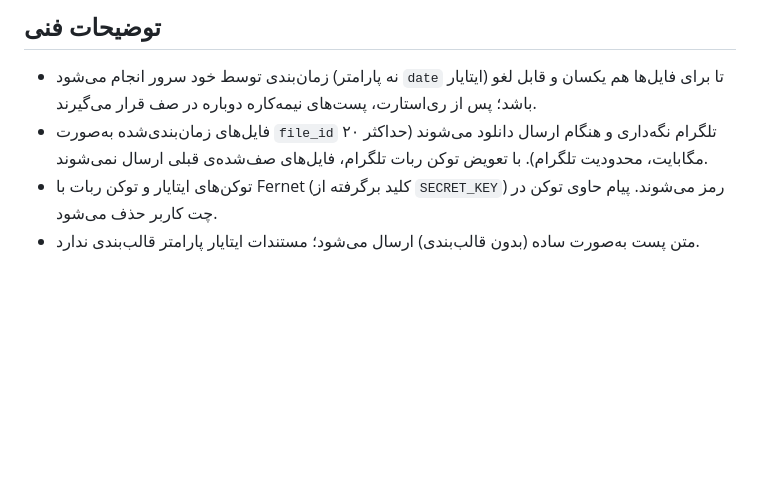
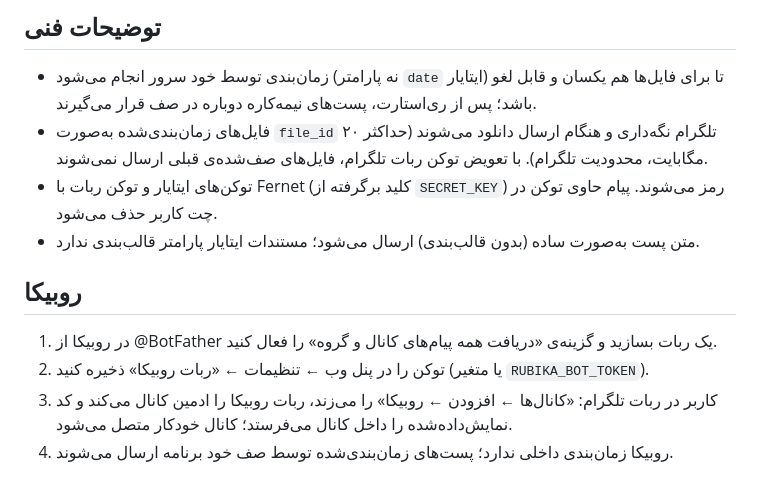
Before and after one commit to moammadmohsen23-creator/Etaa123, a Markdown page: README.md, the part around the change. GitHub-like rendering; blank space fills up the shorter version.

```diff
--- a/README.md
+++ b/README.md
@@ -62,3 +62,9 @@ uvicorn app.main:app --reload
 - فایل‌های زمان‌بندی‌شده به‌صورت `file_id` تلگرام نگه‌داری و هنگام ارسال دانلود می‌شوند (حداکثر ۲۰ مگابایت، محدودیت تلگرام). با تعویض توکن ربات تلگرام، فایل‌های صف‌شده‌ی قبلی ارسال نمی‌شوند.
 - توکن‌های ایتایار و توکن ربات با Fernet (کلید برگرفته از `SECRET_KEY`) رمز می‌شوند. پیام حاوی توکن در چت کاربر حذف می‌شود.
 - متن پست به‌صورت ساده (بدون قالب‌بندی) ارسال می‌شود؛ مستندات ایتایار پارامتر قالب‌بندی ندارد.
+
+## روبیکا
+1. در روبیکا از @BotFather یک ربات بسازید و گزینه‌ی «دریافت همه پیام‌های کانال و گروه» را فعال کنید.
+2. توکن را در پنل وب ← تنظیمات ← «ربات روبیکا» ذخیره کنید (یا متغیر `RUBIKA_BOT_TOKEN`).
+3. کاربر در ربات تلگرام: «کانال‌ها ← افزودن ← روبیکا» را می‌زند، ربات روبیکا را ادمین کانال می‌کند و کد نمایش‌داده‌شده را داخل کانال می‌فرستد؛ کانال خودکار متصل می‌شود.
+4. روبیکا زمان‌بندی داخلی ندارد؛ پست‌های زمان‌بندی‌شده توسط صف خود برنامه ارسال می‌شوند.
```
